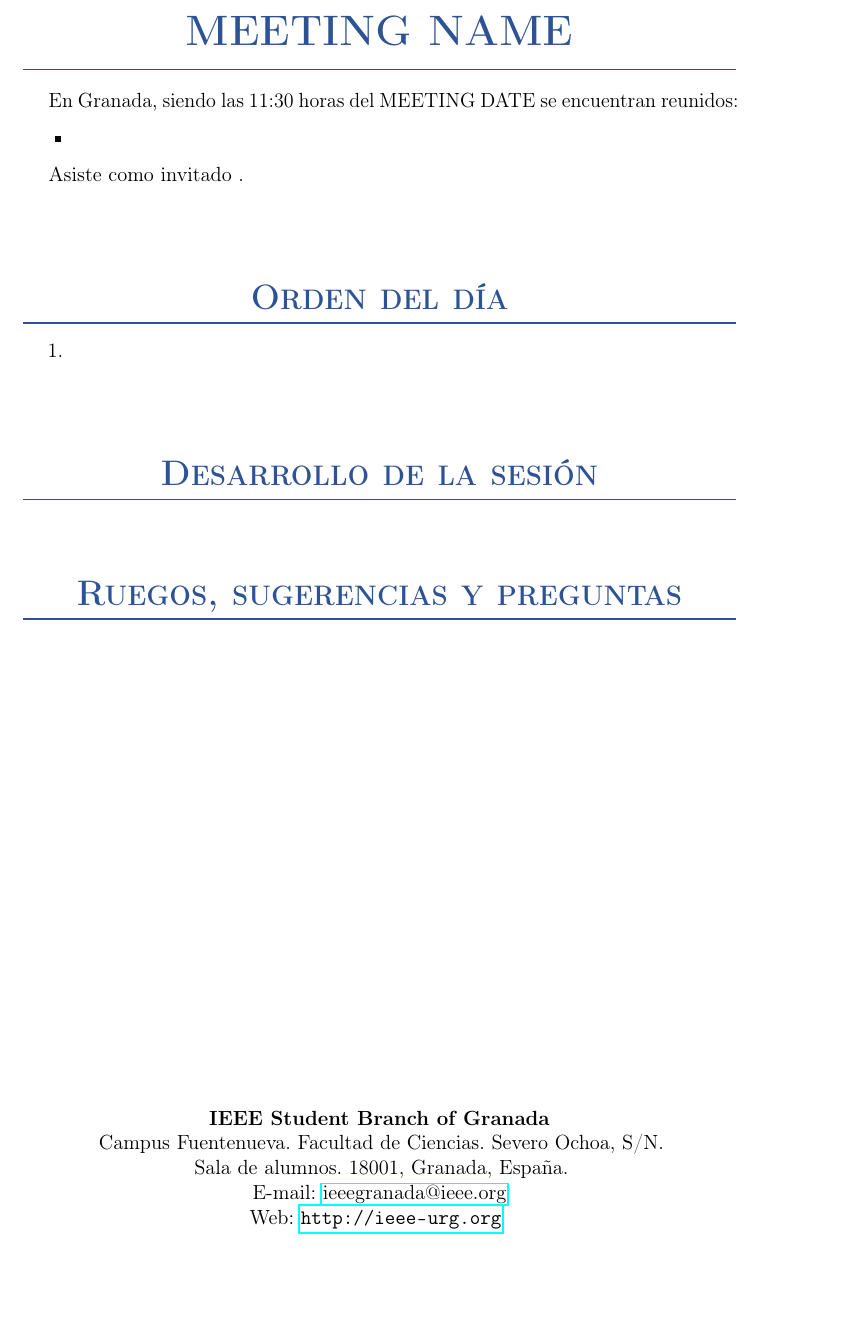
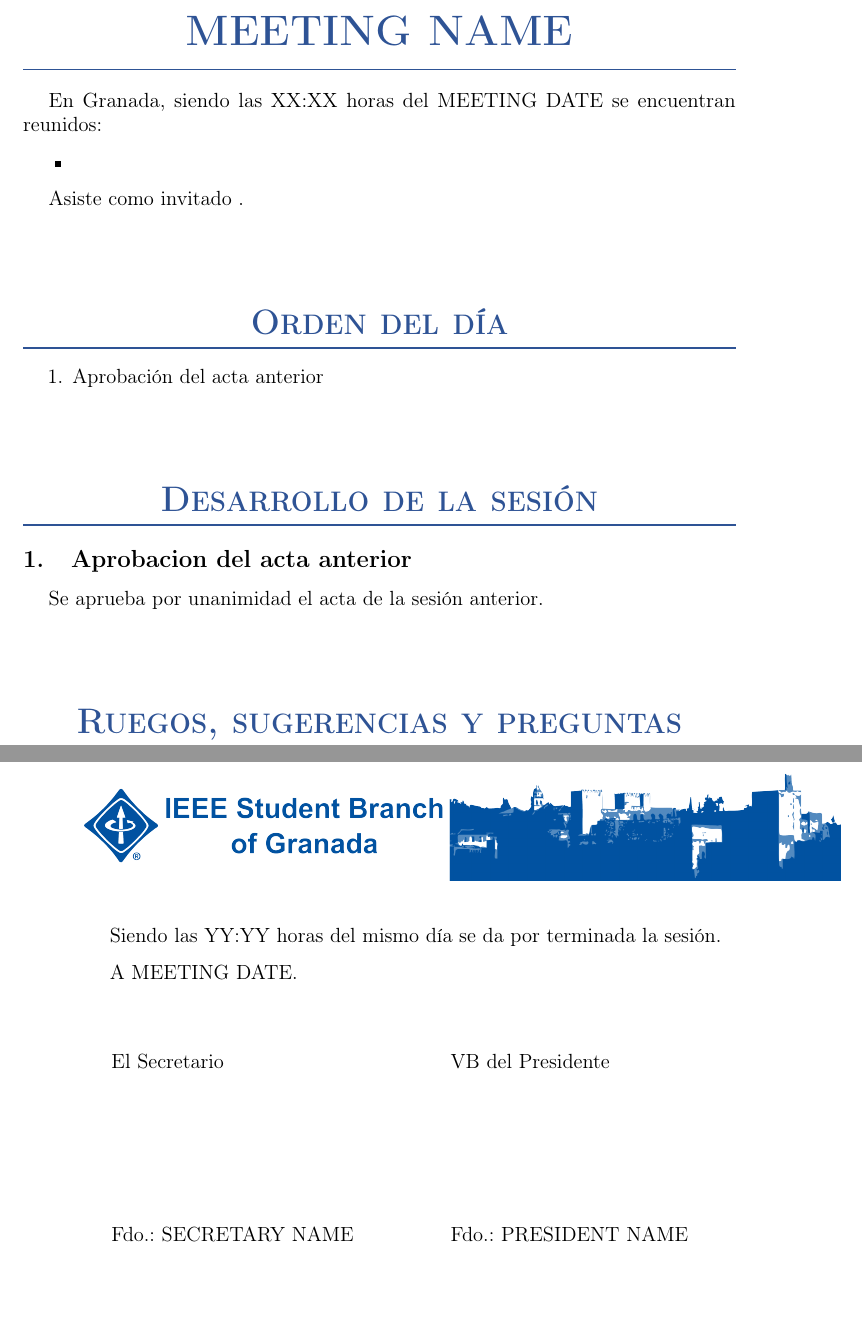
Before and after one commit to ieeeugrsb/documents, a LaTeX book (meeting_minutes/Template.tex): part of the page before the commit and two parts of pages 1 and 2 of 2 after it, the two joined at a grey line, cut so that both start at the same text, the shorter picture padded with empty space. Compiled offline with pdfLaTeX.

Commit message:
Add signing to minute template

```diff
--- a/meeting_minutes/Template.tex
+++ b/meeting_minutes/Template.tex
@@ -97,6 +97,9 @@
     \scshape
     }{}{0pt}{}[{\titlerule[1pt]}]
 
+% Set only one number for subsections
+\renewcommand{\thesubsection}{\arabic{subsection}}
+
 % Start!
 \begin{document}
     % Page style
@@ -107,7 +110,7 @@
     \maketitle
 
     % Date, participantes and location info.
-    En Granada, siendo las 11:30 horas del \Date~se encuentran reunidos:
+    En Granada, siendo las XX:XX horas del \Date~se encuentran reunidos:
     \begin{itemize}
         \item
     \end{itemize}
@@ -117,16 +120,31 @@
 
     \section{Orden del día}
     \begin{enumerate}
-        \item
+        \item Aprobación del acta anterior
     \end{enumerate}
 
 
     \section{Desarrollo de la sesión}
-
+    \subsection{Aprobacion del acta anterior}
+    Se aprueba por unanimidad el acta de la sesión anterior.
 
 
     \section{Ruegos, sugerencias y preguntas}
 
 
+    \clearpage
+    Siendo las YY:YY horas del mismo día se da por terminada la sesión.
 
+    A \Date.
+    \vspace{10mm}
+    \ctable[pos = h, width = 140 mm]{XX}{}{
+        El Secretario & VB del Presidente \NN
+                      &                   \NN
+                      &                   \NN
+                      &                   \NN
+                      &                   \NN
+                      &                   \NN
+                      &                   \NN
+        Fdo.: \Author & Fdo.: PRESIDENT NAME
+    }
 \end{document}
```
